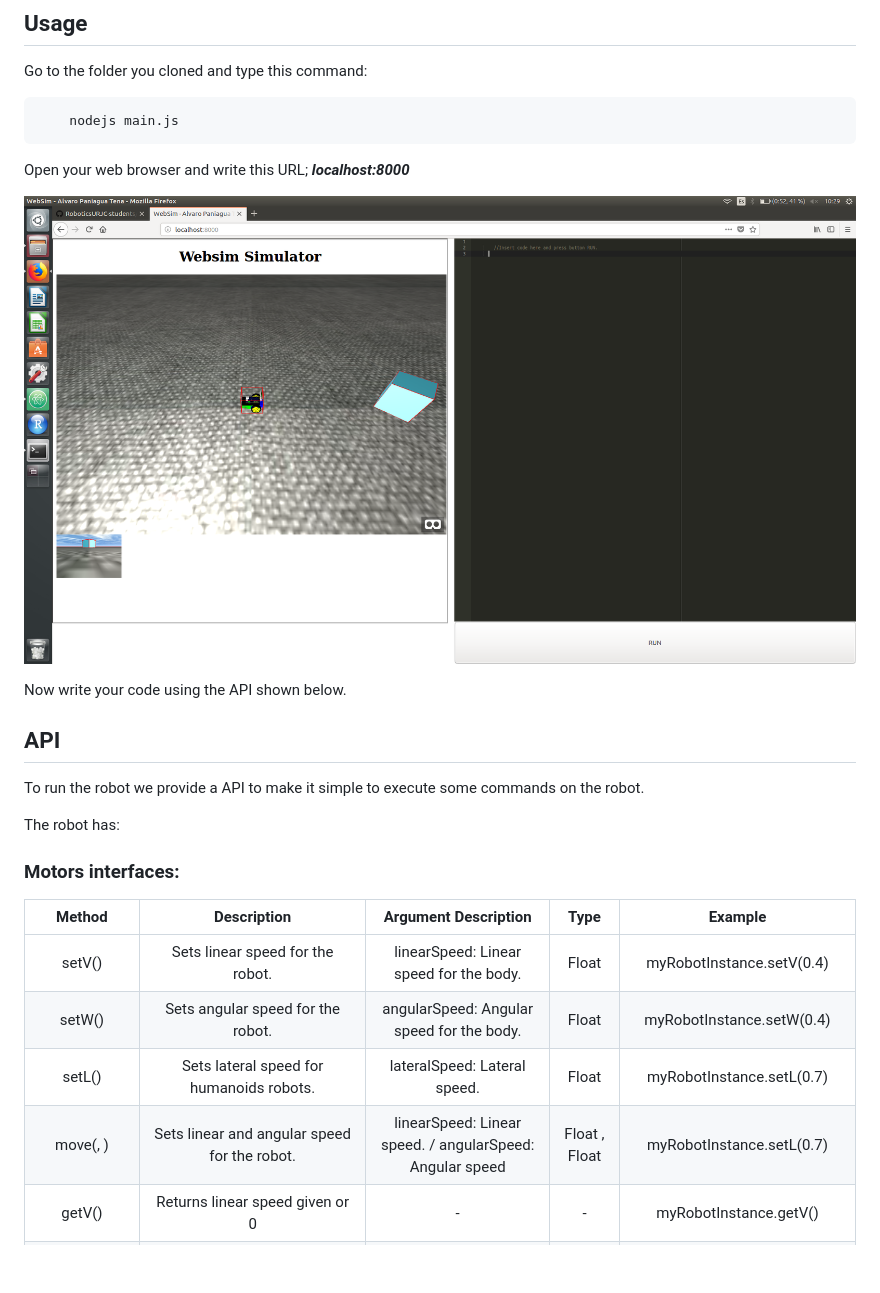
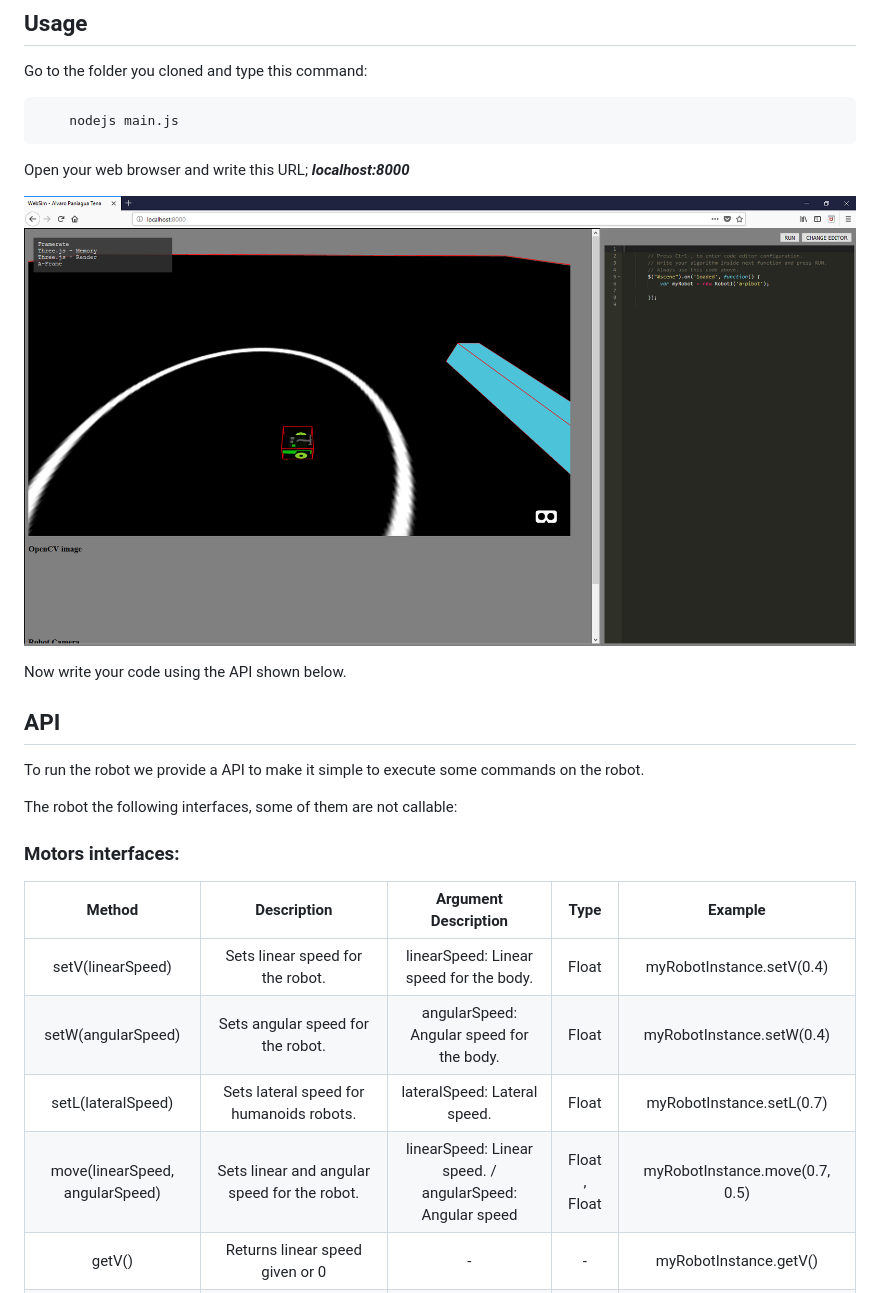
Before and after one commit to RoboticsLabURJC/2018-tfg-alvaro_paniagua, a Markdown page: README.md, the part around the change printed below. Rendered like a GitHub page; pictures changed too: docs/websimScreen.png; blank space fills up the shorter version.

Commit message:
Added documentation and corrections on interfacesRobot.js

```diff
--- a/README.md
+++ b/README.md
@@ -42,16 +42,16 @@ Now write your code using the API shown below.
 
 To run the robot we provide a API to make it simple to execute some commands on the robot.
 
-The robot has:
+The robot the following interfaces, some of them are not callable:
 
 ### Motors interfaces:
 
 | Method | Description | Argument Description | Type | Example |
 | :----: | :---------: | :------------------: | :--: | :-----: |
-| setV(<linearSpeed>) | Sets linear speed for the robot. | linearSpeed: Linear speed for the body. | Float | myRobotInstance.setV(0.4) |
-| setW(<angularSpeed>) | Sets angular speed for the robot. | angularSpeed: Angular speed for the body. | Float | myRobotInstance.setW(0.4) |
-| setL(<lateralSpeed>) | Sets lateral speed for humanoids robots. | lateralSpeed: Lateral speed. | Float | myRobotInstance.setL(0.7) |
-| move(<linearSpeed>, <angularSpeed>) | Sets linear and angular speed for the robot. | linearSpeed: Linear speed. / angularSpeed: Angular speed | Float , Float | myRobotInstance.setL(0.7) |
+| setV(linearSpeed) | Sets linear speed for the robot. | linearSpeed: Linear speed for the body. | Float | myRobotInstance.setV(0.4) |
+| setW(angularSpeed) | Sets angular speed for the robot. | angularSpeed: Angular speed for the body. | Float | myRobotInstance.setW(0.4) |
+| setL(lateralSpeed) | Sets lateral speed for humanoids robots. | lateralSpeed: Lateral speed. | Float | myRobotInstance.setL(0.7) |
+| move(linearSpeed, angularSpeed) | Sets linear and angular speed for the robot. | linearSpeed: Linear speed. / angularSpeed: Angular speed | Float , Float | myRobotInstance.move(0.7, 0.5) |
 | getV() | Returns linear speed given or 0 | - | - | myRobotInstance.getV() |
 | getW() | Returns angular speed given or 0 | - | - | myRobotInstance.getW() |
 | getL() | Returns lateral speed given or 0 | - | - | myRobotInstance.getL() |
```
Also changed, not shown: other parts of README.md (+13 -10 lines), 1 other file.
